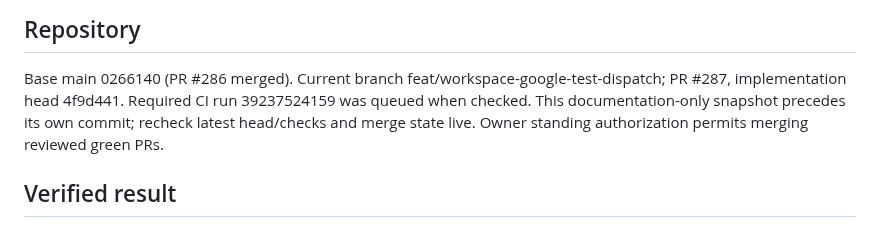
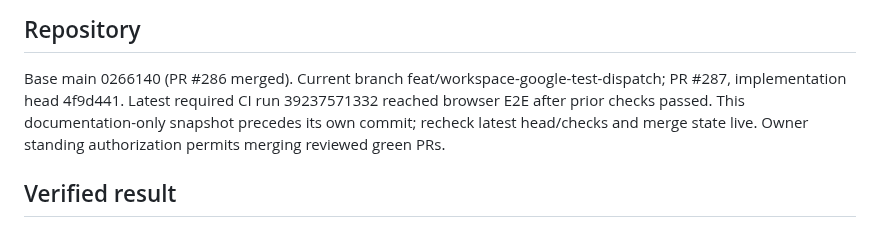
Before and after one commit to ugurkbcgl-hub/growthtwin, a Markdown page: docs/continuity/STATE.md, the part around one of its changes. GitHub-like rendering.

```diff
--- a/docs/continuity/STATE.md
+++ b/docs/continuity/STATE.md
@@ -12,7 +12,7 @@ advertiser data, production serving and media spend remain gated.
 
 Base main 0266140 (PR #286 merged). Current branch
 feat/workspace-google-test-dispatch; PR #287, implementation head 4f9d441.
-Required CI run 39237524159 was queued when checked. This documentation-only
+Latest required CI run 39237571332 reached browser E2E after prior checks passed. This documentation-only
 snapshot precedes its own commit; recheck latest head/checks and merge state live.
 Owner standing authorization permits merging reviewed green PRs.
 
```
Also changed, not shown: other parts of docs/continuity/STATE.md (+1 -1 lines).
